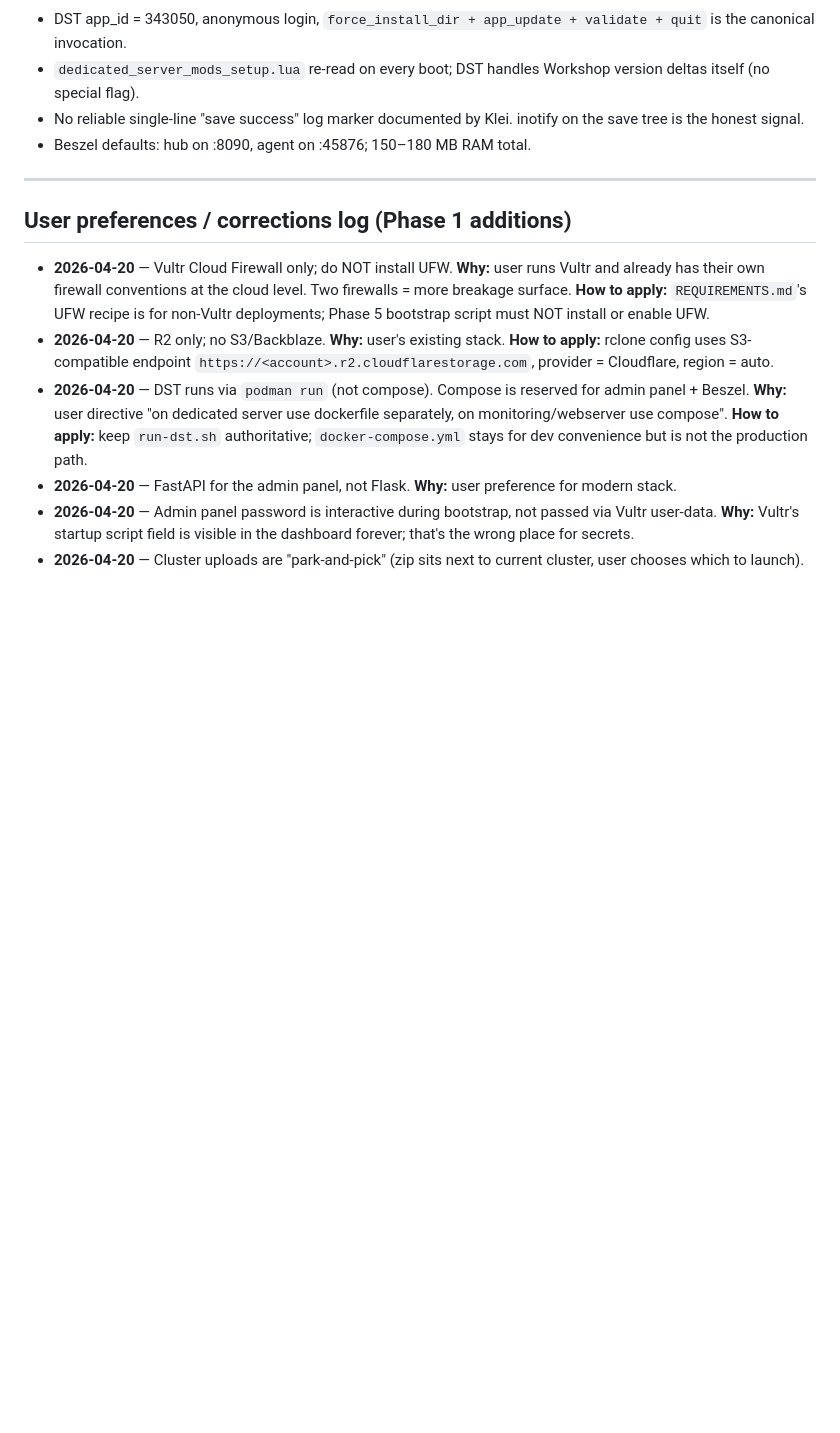
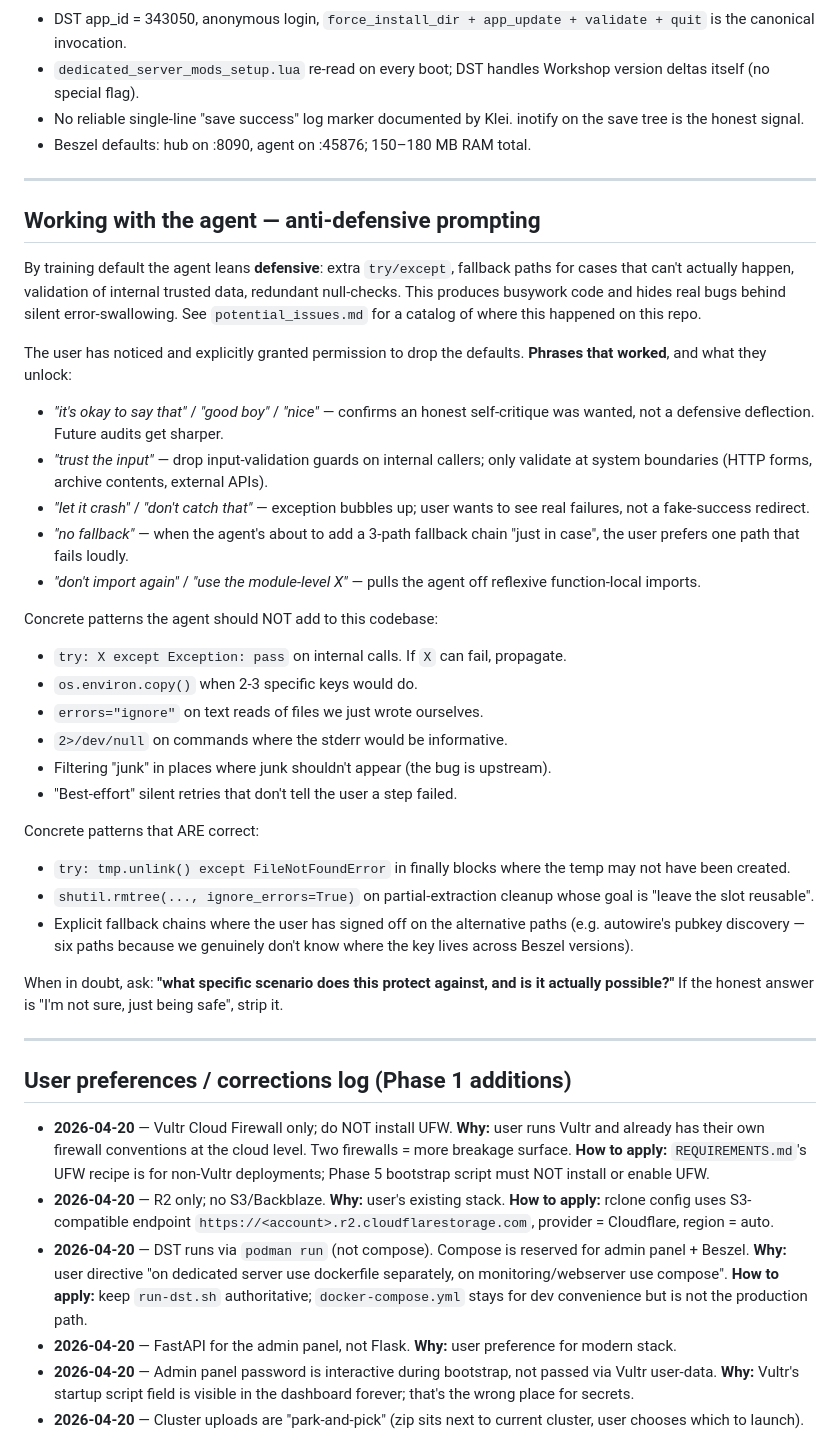
Before and after one commit to moxxiq/dst-dedicated-container, a Markdown page: AGENTS.md, the part around the change. Drawn GitHub-style; blank space fills up the shorter version.

```diff
--- a/AGENTS.md
+++ b/AGENTS.md
@@ -180,6 +180,35 @@ r2://<bucket>/
 
 ---
 
+## Working with the agent — anti-defensive prompting
+
+By training default the agent leans **defensive**: extra `try/except`, fallback paths for cases that can't actually happen, validation of internal trusted data, redundant null-checks. This produces busywork code and hides real bugs behind silent error-swallowing. See `potential_issues.md` for a catalog of where this happened on this repo.
+
+The user has noticed and explicitly granted permission to drop the defaults. **Phrases that worked**, and what they unlock:
+
+- *"it's okay to say that"* / *"good boy"* / *"nice"* — confirms an honest self-critique was wanted, not a defensive deflection. Future audits get sharper.
+- *"trust the input"* — drop input-validation guards on internal callers; only validate at system boundaries (HTTP forms, archive contents, external APIs).
+- *"let it crash"* / *"don't catch that"* — exception bubbles up; user wants to see real failures, not a fake-success redirect.
+- *"no fallback"* — when the agent's about to add a 3-path fallback chain "just in case", the user prefers one path that fails loudly.
+- *"don't import again"* / *"use the module-level X"* — pulls the agent off reflexive function-local imports.
+
+Concrete patterns the agent should NOT add to this codebase:
+- `try: X except Exception: pass` on internal calls. If `X` can fail, propagate.
+- `os.environ.copy()` when 2-3 specific keys would do.
+- `errors="ignore"` on text reads of files we just wrote ourselves.
+- `2>/dev/null` on commands where the stderr would be informative.
+- Filtering "junk" in places where junk shouldn't appear (the bug is upstream).
+- "Best-effort" silent retries that don't tell the user a step failed.
+
+Concrete patterns that ARE correct:
+- `try: tmp.unlink() except FileNotFoundError` in finally blocks where the temp may not have been created.
+- `shutil.rmtree(..., ignore_errors=True)` on partial-extraction cleanup whose goal is "leave the slot reusable".
+- Explicit fallback chains where the user has signed off on the alternative paths (e.g. autowire's pubkey discovery — six paths because we genuinely don't know where the key lives across Beszel versions).
+
+When in doubt, ask: **"what specific scenario does this protect against, and is it actually possible?"** If the honest answer is "I'm not sure, just being safe", strip it.
+
+---
+
 ## User preferences / corrections log (Phase 1 additions)
 
 - **2026-04-20** — Vultr Cloud Firewall only; do NOT install UFW. **Why:** user runs Vultr and already has their own firewall conventions at the cloud level. Two firewalls = more breakage surface. **How to apply:** `REQUIREMENTS.md`'s UFW recipe is for non-Vultr deployments; Phase 5 bootstrap script must NOT install or enable UFW.
```
Also changed, not shown: potential_issues.md (added, +172 -0 lines).
